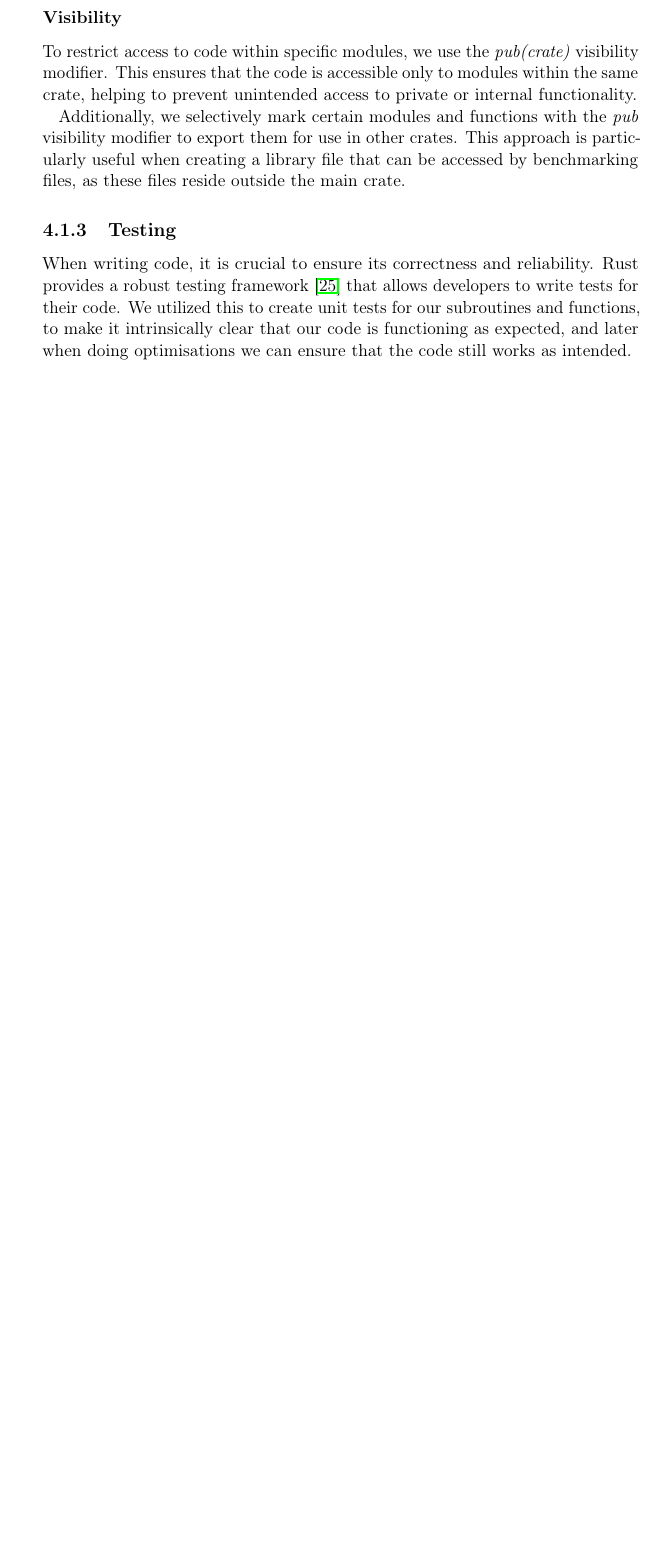
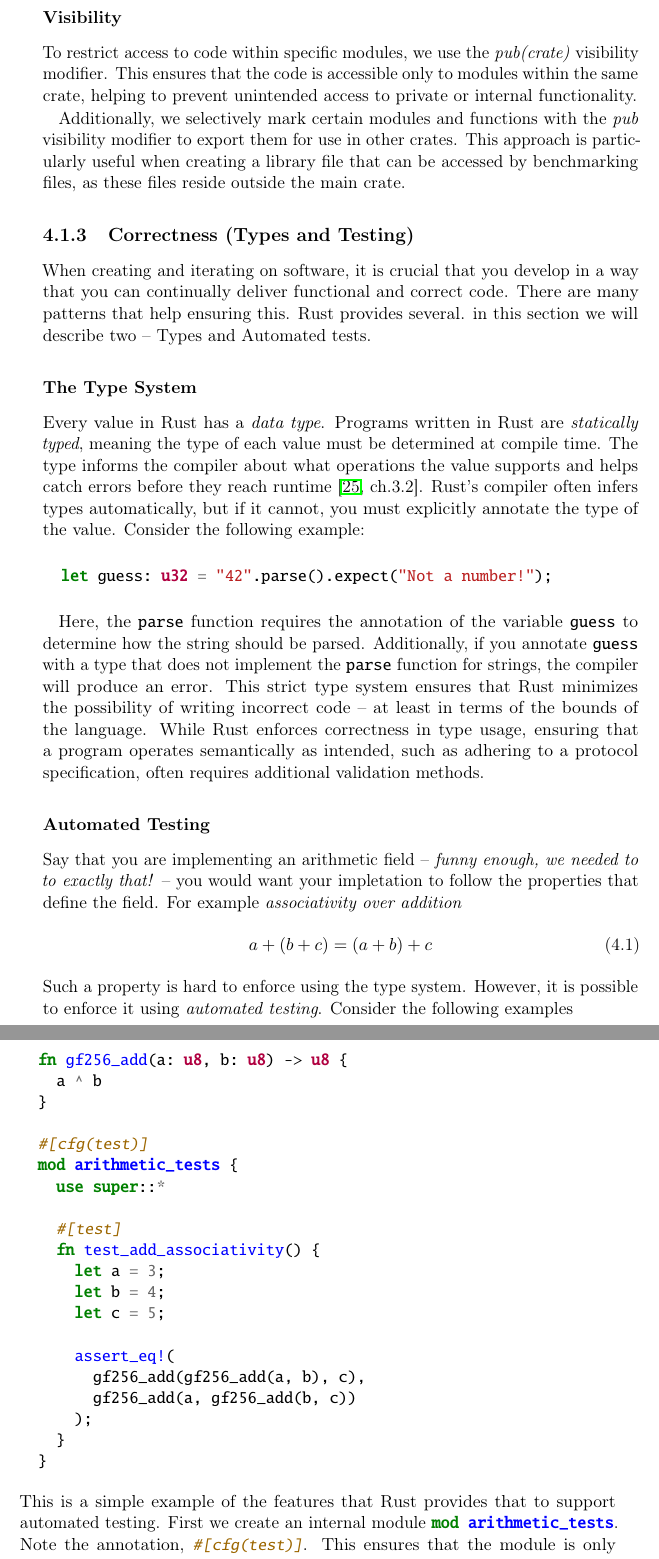
Before and after one commit to Mactherobot/sdith-rust, a LaTeX thesis (project/template.tex): part of page 42 of 55 before the commit and two parts of pages 42 and 43 of 55 after it, the two joined at a grey line, cut so that both start at the same text, the shorter picture padded with empty space. Compiled offline with pdfLaTeX.

Commit message:
quicksave

```diff
--- a/project/template.tex
+++ b/project/template.tex
@@ -8,6 +8,7 @@
 \usepackage{algorithm}
 \usepackage{algpseudocode}
 \usepackage[outputdir=out]{minted}
+\setminted[rust]{breaklines}
 \usepackage[]{amsmath}
 \usepackage{epsfig}
 \usepackage[T1]{fontenc}
@@ -1157,8 +1159,49 @@ To restrict access to code within specific modules, we use the \textit{pub(crate
 
 Additionally, we selectively mark certain modules and functions with the \textit{pub} visibility modifier to export them for use in other crates. This approach is particularly useful when creating a library file that can be accessed by benchmarking files, as these files reside outside the main crate.
 
-\subsection{Testing} % unit tests
-When writing code, it is crucial to ensure its correctness and reliability. Rust provides a robust testing framework \cite{rustlangRustProgramming} that allows developers to write tests for their code. We utilized this to create unit tests for our subroutines and functions, to make it intrinsically clear that our code is functioning as expected, and later when doing optimisations we can ensure that the code still works as intended.
+\subsection{Correctness (Types and Testing)}
+When creating and iterating on software, it is crucial that you develop in a way that you can continually deliver functional and correct code. There are many patterns that help ensuring this. Rust provides several. in this section we will describe two -- Types and Automated tests.
+
+\subsubsection{The Type System}
+Every value in Rust has a \textit{data type}. Programs written in Rust are \textit{statically typed}, meaning the type of each value must be determined at compile time. The type informs the compiler about what operations the value supports and helps catch errors before they reach runtime~\cite[ch.3.2]{rustlangRustProgramming}. Rust's compiler often infers types automatically, but if it cannot, you must explicitly annotate the type of the value. Consider the following example:
+
+\begin{minted}{rust}
+  let guess: u32 = "42".parse().expect("Not a number!");
+\end{minted}
+
+Here, the \texttt{parse} function requires the annotation of the variable \texttt{guess} to determine how the string should be parsed. Additionally, if you annotate \texttt{guess} with a type that does not implement the \texttt{parse} function for strings, the compiler will produce an error. This strict type system ensures that Rust minimizes the possibility of writing incorrect code -- at least in terms of the bounds of the language. While Rust enforces correctness in type usage, ensuring that a program operates semantically as intended, such as adhering to a protocol specification, often requires additional validation methods.
+
+\subsubsection{Automated Testing}
+Say that you are implementing an arithmetic field -- \textit{funny enough, we needed to to exactly that!} -- you would want your impletation to follow the properties that define the field. For example \textit{associativity over addition}
+\begin{align}
+  a + (b + c) = (a + b) + c
+\end{align}
+Such a property is hard to enforce using the type system. However, it is possible to enforce it using \textit{automated testing}. Consider the following examples
+\begin{minted}{rust}
+  fn gf256_add(a: u8, b: u8) -> u8 {
+    a ^ b
+  }
+
+  #[cfg(test)]
+  mod arithmetic_tests {
+    use super::*
+
+    #[test]
+    fn test_add_associativity() {
+      let a = 3;
+      let b = 4;
+      let c = 5;
+
+      assert_eq!(
+        gf256_add(gf256_add(a, b), c),
+        gf256_add(a, gf256_add(b, c))
+      );
+    }
+  }
+\end{minted}
+This is a simple example of the features that Rust provides that to support automated testing. First we create an internal module \rust{mod arithmetic_tests}. Note the annotation, \rust{#[cfg(test)]}. This ensures that the module is only included when running tests and not in the final production code.
+
+Individual tests are made using the \mintinline{rust}|code|
 
 \subsection{Traits}
 
```
Also changed, not shown: project/template.tex (5 more changed lines).
